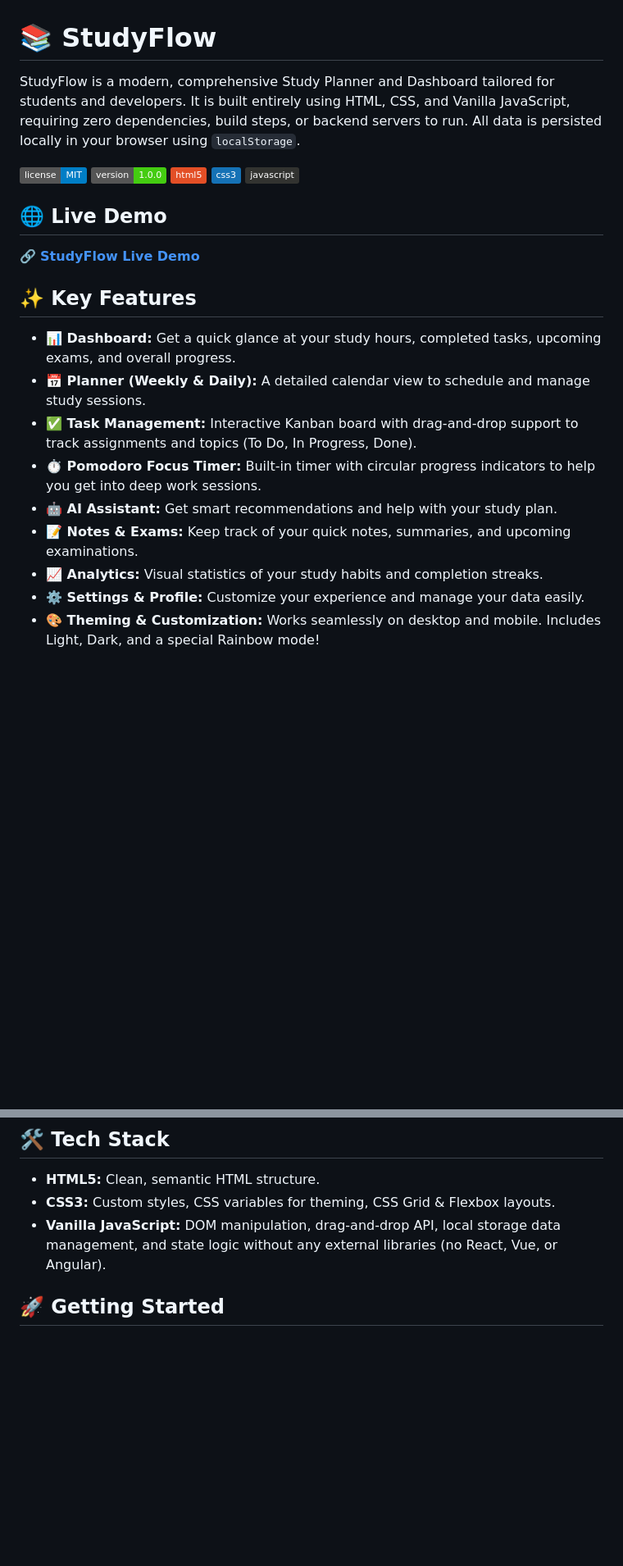
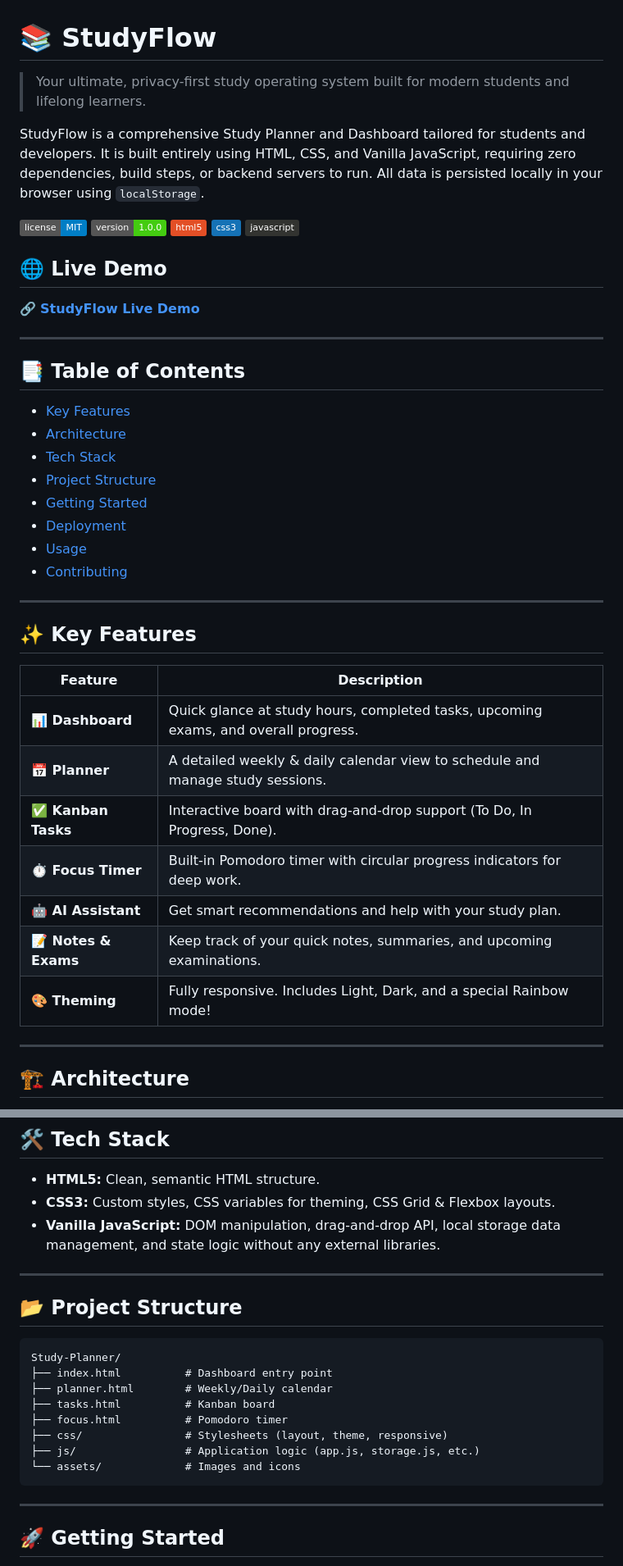
Before and after one commit to Pruthviraj-patil20/Study-Planner, a Markdown page: README.md, 2 parts joined by grey strips. Shown at 82% size. Rendered like a GitHub page; badges without logos; blank space fills up the shorter version.

Commit message:
docs: add advanced markdown elements (mermaid diagram, tables, TOC, project structure)

````diff
--- a/README.md
+++ b/README.md
@@ -1,6 +1,8 @@
 # 📚 StudyFlow
 
-StudyFlow is a modern, comprehensive Study Planner and Dashboard tailored for students and developers. It is built entirely using HTML, CSS, and Vanilla JavaScript, requiring zero dependencies, build steps, or backend servers to run. All data is persisted locally in your browser using `localStorage`.
+> Your ultimate, privacy-first study operating system built for modern students and lifelong learners.
+
+StudyFlow is a comprehensive Study Planner and Dashboard tailored for students and developers. It is built entirely using HTML, CSS, and Vanilla JavaScript, requiring zero dependencies, build steps, or backend servers to run. All data is persisted locally in your browser using `localStorage`.
 
 ![License](https://img.shields.io/badge/license-MIT-blue.svg)
 ![Version](https://img.shields.io/badge/version-1.0.0-success.svg)
@@ -12,14 +14,33 @@ StudyFlow is a modern, comprehensive Study Planner and Dashboard tailored for st
 
 🔗 **[StudyFlow Live Demo](https://pruthviraj-patil20.github.io/Study-Planner/)**
 
+---
+
+## 📑 Table of Contents
+- [Key Features](#-key-features)
+- [Architecture](#-architecture)
+- [Tech Stack](#-tech-stack)
+- [Project Structure](#-project-structure)
+- [Getting Started](#-getting-started)
+- [Deployment](#-deployment)
+- [Usage](#-usage)
+- [Contributing](#-contributing)
+
+---
+
 ## ✨ Key Features
 
-- **📊 Dashboard:** Get a quick glance at your study hours, completed tasks, upcoming exams, and overall progress.
-- **📅 Planner (Weekly & Daily):** A detailed calendar view to schedule and manage study sessions.
-- **✅ Task Management:** Interactive Kanban board with drag-and-drop support to track assignments and topics (To Do, In Progress, Done).
-- **⏱️ Pomodoro Focus Timer:** Built-in timer with circular progress indicators to help you get into deep work sessions.
-- **🤖 AI Assistant:** Get smart recommendations and help with your study plan.
-- **📝 Notes & Exams:** Keep track of your quick notes, summaries, and upcoming examinations.
-- **📈 Analytics:** Visual statistics of your study habits and completion streaks.
-- **⚙️ Settings & Profile:** Customize your experience and manage your data easily.
-- **🎨 Theming & Customization:** Works seamlessly on desktop and mobile. Includes Light, Dark, and a special Rainbow mode!
+| Feature | Description |
+|---------|-------------|
+| **📊 Dashboard** | Quick glance at study hours, completed tasks, upcoming exams, and overall progress. |
+| **📅 Planner** | A detailed weekly & daily calendar view to schedule and manage study sessions. |
+| **✅ Kanban Tasks** | Interactive board with drag-and-drop support (To Do, In Progress, Done). |
+| **⏱️ Focus Timer** | Built-in Pomodoro timer with circular progress indicators for deep work. |
+| **🤖 AI Assistant** | Get smart recommendations and help with your study plan. |
+| **📝 Notes & Exams** | Keep track of your quick notes, summaries, and upcoming examinations. |
+| **🎨 Theming** | Fully responsive. Includes Light, Dark, and a special Rainbow mode! |
+
+---
+
+## 🏗 Architecture
+
@@ -28,7 +60,24 @@ StudyFlow is a modern, comprehensive Study Planner and Dashboard tailored for st
 
 - **HTML5:** Clean, semantic HTML structure.
 - **CSS3:** Custom styles, CSS variables for theming, CSS Grid & Flexbox layouts.
-- **Vanilla JavaScript:** DOM manipulation, drag-and-drop API, local storage data management, and state logic without any external libraries (no React, Vue, or Angular).
+- **Vanilla JavaScript:** DOM manipulation, drag-and-drop API, local storage data management, and state logic without any external libraries.
+
+---
+
+## 📂 Project Structure
+
+```text
+Study-Planner/
+├── index.html          # Dashboard entry point
+├── planner.html        # Weekly/Daily calendar
+├── tasks.html          # Kanban board
+├── focus.html          # Pomodoro timer
+├── css/                # Stylesheets (layout, theme, responsive)
+├── js/                 # Application logic (app.js, storage.js, etc.)
+└── assets/             # Images and icons
+```
+
+---
 
 ## 🚀 Getting Started
 
````
Also changed, not shown: other parts of README.md (+19 -0 lines).
